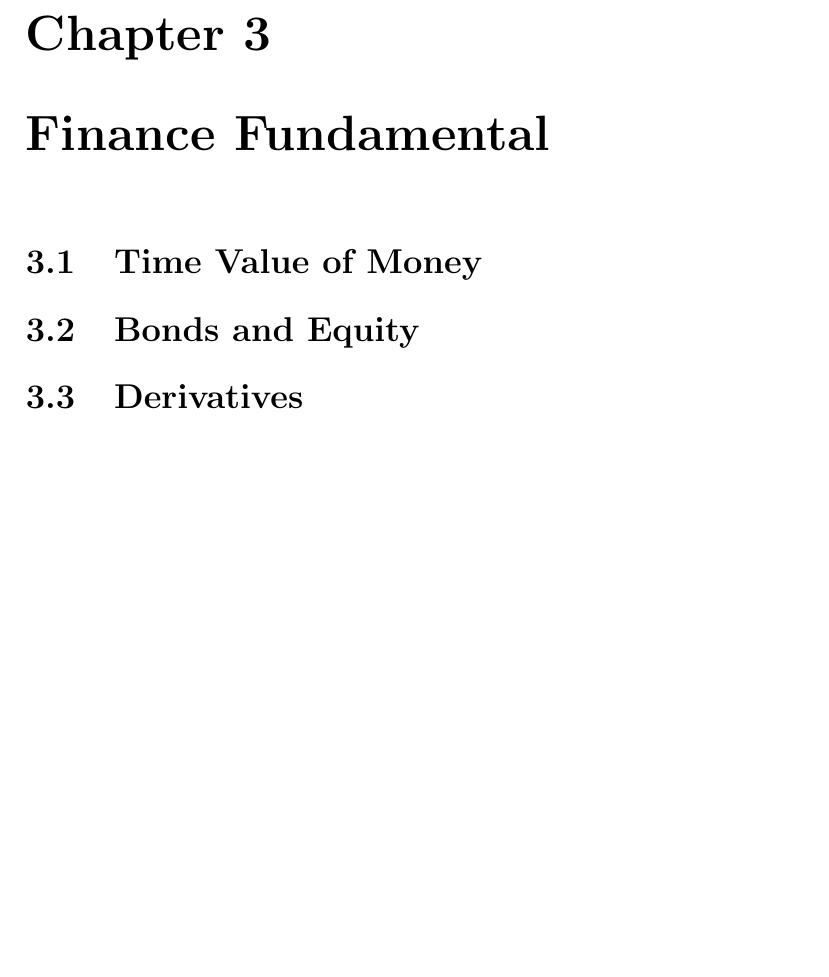
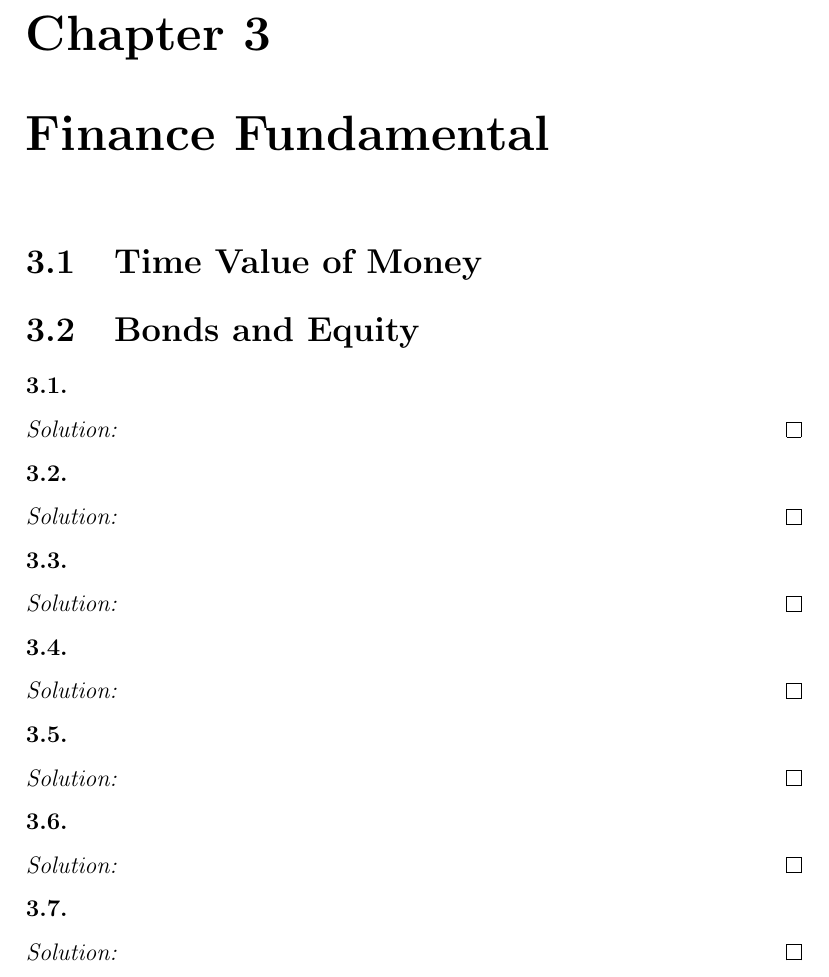
Before and after one commit to andyhu4023/Quant-Interview-Question-Bank, a LaTeX book (Main.tex, which reads content/3-finance.tex): part of page 27 of 36, cut so that both start at the same text, the shorter picture padded with empty space. Compiled offline with pdfLaTeX.

Commit message:
Updates from Overleaf

```diff
--- a/content/3-finance.tex
+++ b/content/3-finance.tex
@@ -1,3 +1,42 @@
 \chapter{Finance Fundamental}
 \section{Time Value of Money}
 \section{Bonds and Equity}
+\begin{exe}
+\end{exe}
+\begin{teacher}
+\begin{sol}
+\end{sol}
+\end{teacher}
+
+\begin{exe}
+\end{exe}
+\begin{teacher}
+\begin{sol}
+\end{sol}
+\end{teacher}
+\begin{exe}
+\end{exe}
+\begin{teacher}
+\begin{sol}
+\end{sol}
+\end{teacher}
+\begin{exe}
+\end{exe}
+\begin{teacher}
+\begin{sol}
+\end{sol}
+\end{teacher}
+\begin{exe}
+\end{exe}
+\begin{teacher}
+\begin{sol}
+\end{sol}
+\end{teacher}
+\begin{exe}
+\end{exe}
+\begin{teacher}
+\begin{sol}
+\end{sol}
+\end{teacher}
+\begin{exe}
+\end{exe}
```
Also changed, not shown: content/3-finance.tex (5 more changed lines).
